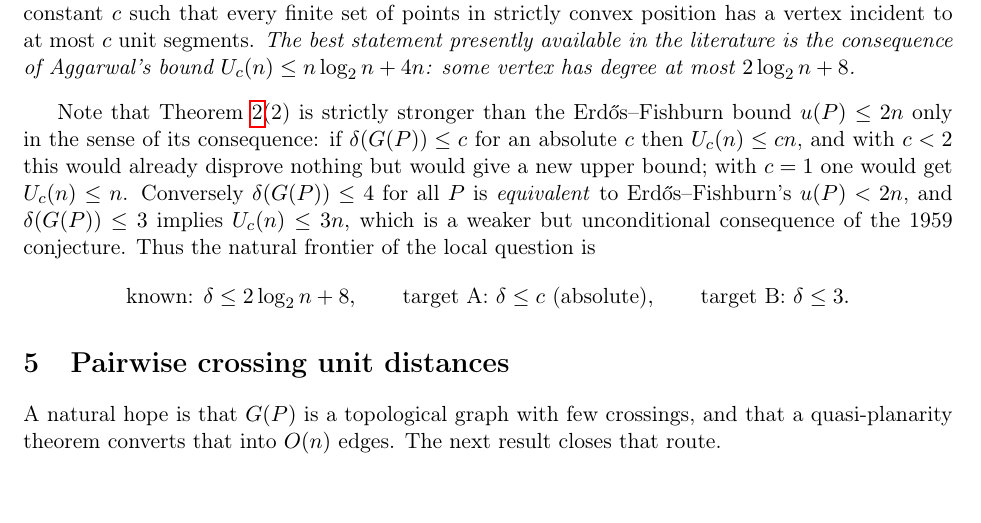
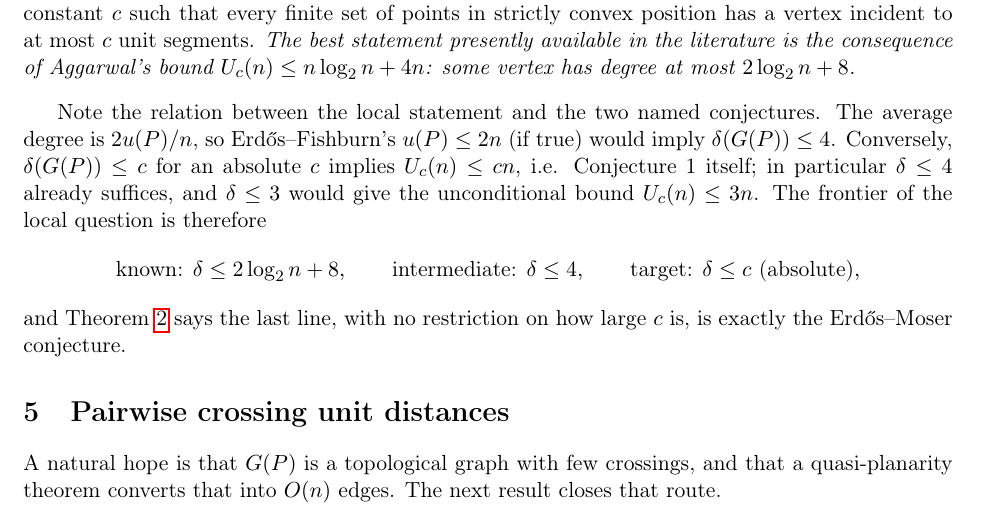
Before and after one commit to rajveersinh-is-dev/unit-distances-in-convex-position, a LaTeX paper (paper/main.tex): part of page 3 of 6, cut so that both start at the same text, the shorter picture padded with empty space. Compiled offline with pdfLaTeX.

Commit message:
paper+readme: correct the relation between min unit-degree and the Erdos-Fishburn bound

```diff
--- a/paper/main.tex
+++ b/paper/main.tex
@@ -195,19 +195,19 @@ available in the literature is the consequence of Aggarwal's bound
 $\UC(n)\le n\log_2 n+4n$: some vertex has degree at most $2\log_2 n+8$.
 \end{corollary}
 
-Note that Theorem~\ref{thm:bridge}(2) is strictly stronger than the Erd\H{o}s--Fishburn
-bound $u(P)\le2n$ only in the sense of its consequence: if $\delta(G(P))\le c$ for an
-absolute $c$ then $\UC(n)\le cn$, and with $c<2$ this would already disprove nothing
-but would give a new upper bound; with $c=1$ one would get $\UC(n)\le n$.  Conversely
-$\delta(G(P))\le4$ for all $P$ is \emph{equivalent} to Erd\H{o}s--Fishburn's
-$u(P)<2n$, and $\delta(G(P))\le3$ implies $\UC(n)\le3n$, which is a weaker but
-unconditional consequence of the 1959 conjecture.  Thus the natural frontier of the
-local question is
+Note the relation between the local statement and the two named conjectures.  The
+average degree is $2u(P)/n$, so Erd\H{o}s--Fishburn's $u(P)\le2n$ (if true) would imply
+$\delta(G(P))\le4$.  Conversely, $\delta(G(P))\le c$ for an absolute $c$ implies
+$\UC(n)\le cn$, i.e. Conjecture~1 itself; in particular $\delta\le4$ already suffices,
+and $\delta\le3$ would give the unconditional bound $\UC(n)\le3n$.  The frontier of
+the local question is therefore
 \[
 \text{known: } \delta\le 2\log_2 n+8,\qquad
-\text{target A: } \delta\le c\text{ (absolute)},\qquad
-\text{target B: } \delta\le 3.
+\text{intermediate: } \delta\le 4,\qquad
+\text{target: } \delta\le c\text{ (absolute)},
 \]
+and Theorem~\ref{thm:bridge} says the last line, with no restriction on how large $c$
+is, is exactly the Erd\H{o}s--Moser conjecture.
 
 \section{Pairwise crossing unit distances}
 
```
Also changed, not shown: README.md.
